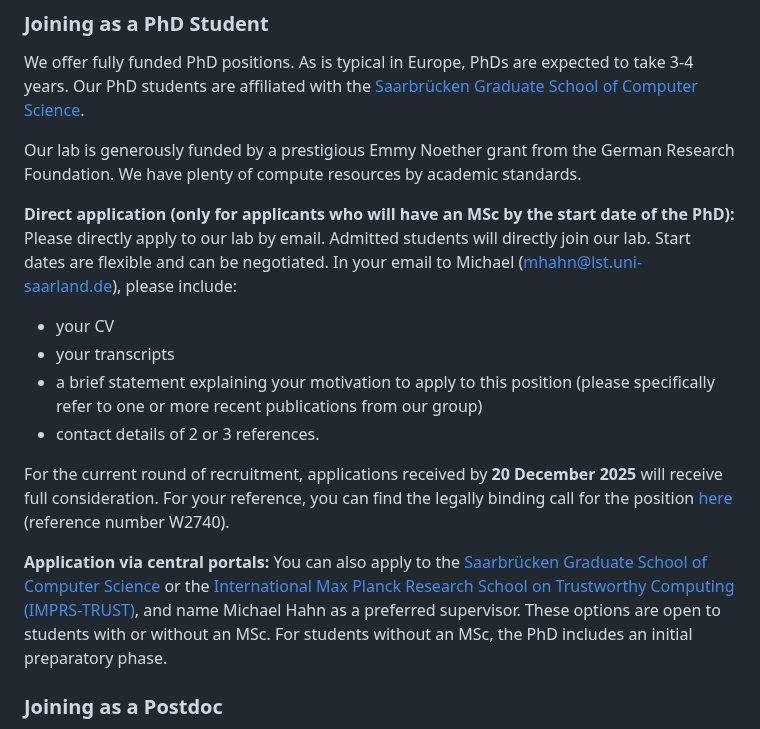
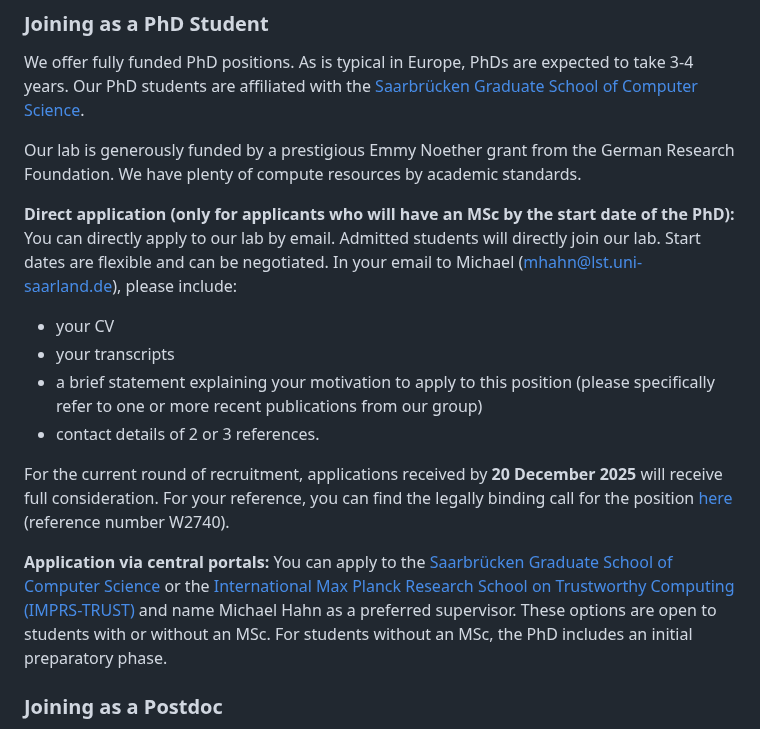
Before and after one commit to lacoco-lab/lacoco-lab.github.io, a Markdown page: joining/index.md, the part around the change. Drawn GitHub-style.

Commit message:
Refine application instructions for PhD candidates

```diff
--- a/joining/index.md
+++ b/joining/index.md
@@ -19,7 +19,7 @@ Our lab is generously funded by a prestigious Emmy Noether grant from the German
 <!--PhD salaries start at approximately EUR 3.4K per month (before taxes) and increase over time.-->
 <!--Start dates can be negotiated based on applicants' preferences and funding availability.-->
 
-**Direct application (only for applicants who will have an MSc by the start date of the PhD):** Please directly apply to our lab by email. Admitted students will directly join our lab. Start dates are flexible and can be negotiated.
+**Direct application (only for applicants who will have an MSc by the start date of the PhD):** You can directly apply to our lab by email. Admitted students will directly join our lab. Start dates are flexible and can be negotiated.
 In your email to Michael (mhahn@lst.uni-saarland.de), please include:
 * your CV
 * your transcripts
@@ -31,7 +31,7 @@ For your reference, you can find the legally binding call for the position [here
 
 
 
-**Application via central portals:** You can also apply to the [Saarbrücken Graduate School of Computer Science](https://www.graduateschool-computerscience.de/) or the [International Max Planck Research School on Trustworthy Computing (IMPRS-TRUST)](https://www.imprs-trust.mpg.de/), and name Michael Hahn as a preferred supervisor. These options are open to students with or without an MSc. For students without an MSc, the PhD includes an initial preparatory phase.
+**Application via central portals:** You can apply to the [Saarbrücken Graduate School of Computer Science](https://www.graduateschool-computerscience.de/) or the [International Max Planck Research School on Trustworthy Computing (IMPRS-TRUST)](https://www.imprs-trust.mpg.de/) and name Michael Hahn as a preferred supervisor. These options are open to students with or without an MSc. For students without an MSc, the PhD includes an initial preparatory phase.
 
 <!--If you're interested in working with us, please send Michael an email to confirm in advance.-->
 
```
